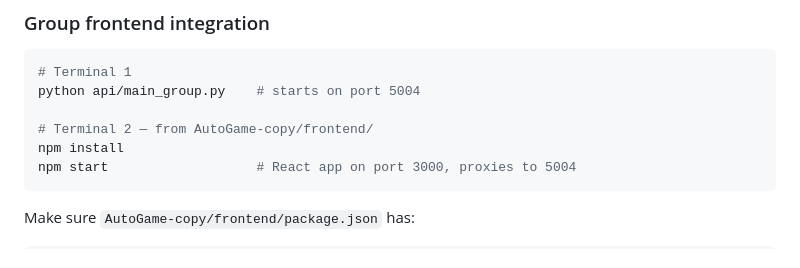
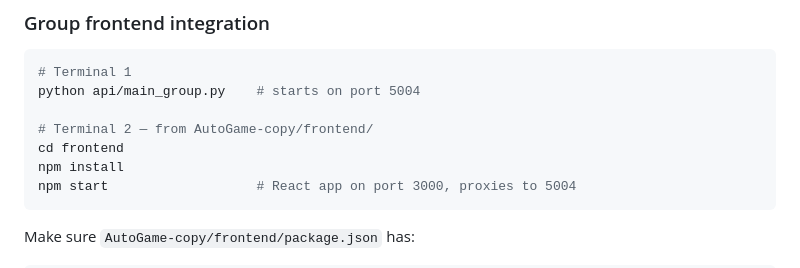
Before and after one commit to khadijahashim2005/KH-Museum-Agent, a Markdown page: README.md, the part around the change. GitHub-like rendering.

````diff
--- a/README.md
+++ b/README.md
@@ -144,6 +144,7 @@ Open `frontend/index.html` in your browser. The `API_BASE` in the HTML is set to
 python api/main_group.py    # starts on port 5004
 
 # Terminal 2 — from AutoGame-copy/frontend/
+cd frontend
 npm install
 npm start                   # React app on port 3000, proxies to 5004
 ```
````
